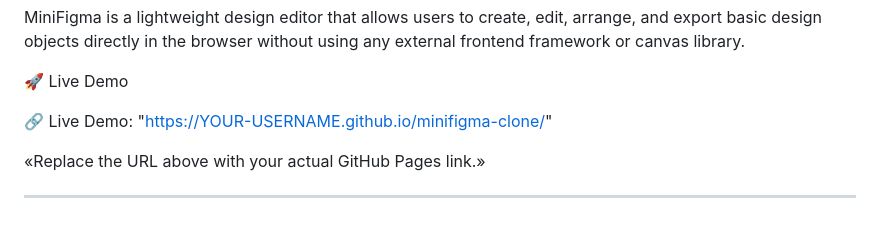
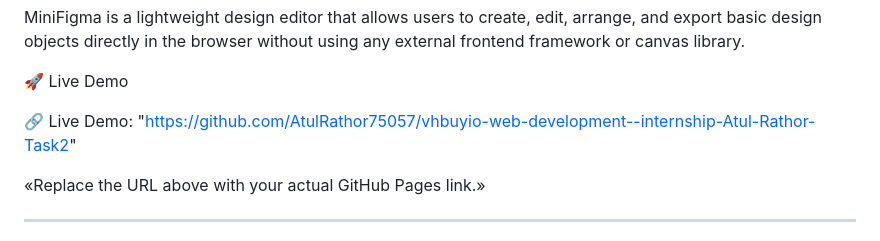
Before and after one commit to AtulRathor75057/vhbuyio-web-development--internship-Atul-Rathor-Task2, a Markdown page: README.md, the part around the change. GitHub-like rendering.

```diff
--- a/README.md
+++ b/README.md
@@ -6,7 +6,7 @@ MiniFigma is a lightweight design editor that allows users to create, edit, arra
 
 🚀 Live Demo
 
-🔗 Live Demo: "[https://YOUR-USERNAME.github.io/minifigma-clone/](https://github.com/AtulRathor75057/vhbuyio-web-development--internship-Atul-Rathor-Task2)"
+🔗 Live Demo: "https://github.com/AtulRathor75057/vhbuyio-web-development--internship-Atul-Rathor-Task2"
 
 «Replace the URL above with your actual GitHub Pages link.»
 
```
